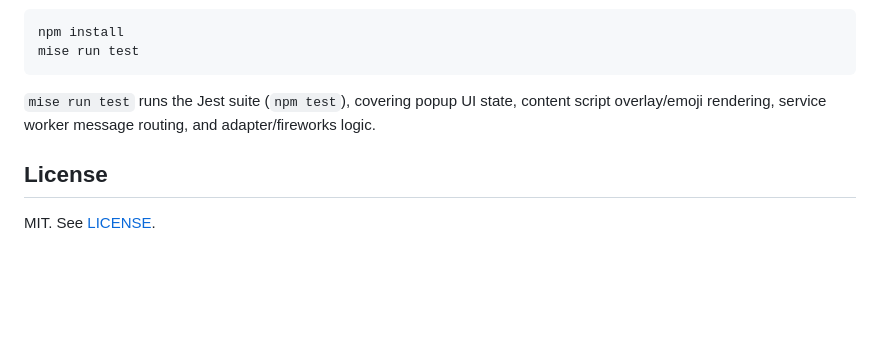
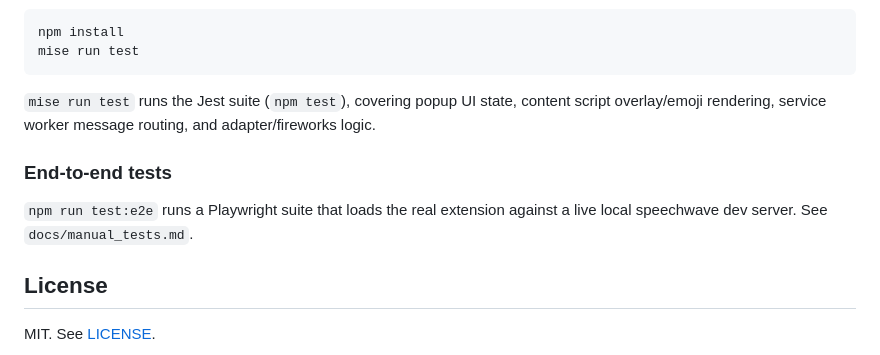
Before and after one commit to speechwave-live/chrome-extension, a Markdown page: README.md, the part around the change. Drawn GitHub-style; blank space fills up the shorter version.

Commit message:
docs: document the e2e Playwright test suite

```diff
--- a/README.md
+++ b/README.md
@@ -189,6 +189,11 @@ mise run test
 
 `mise run test` runs the Jest suite (`npm test`), covering popup UI state, content script overlay/emoji rendering, service worker message routing, and adapter/fireworks logic.
 
+### End-to-end tests
+
+`npm run test:e2e` runs a Playwright suite that loads the real extension
+against a live local speechwave dev server. See `docs/manual_tests.md`.
+
 ## License
 
 MIT. See [LICENSE](LICENSE).
```
Also changed, not shown: docs/manual_tests.md (added, +50 -0 lines).
